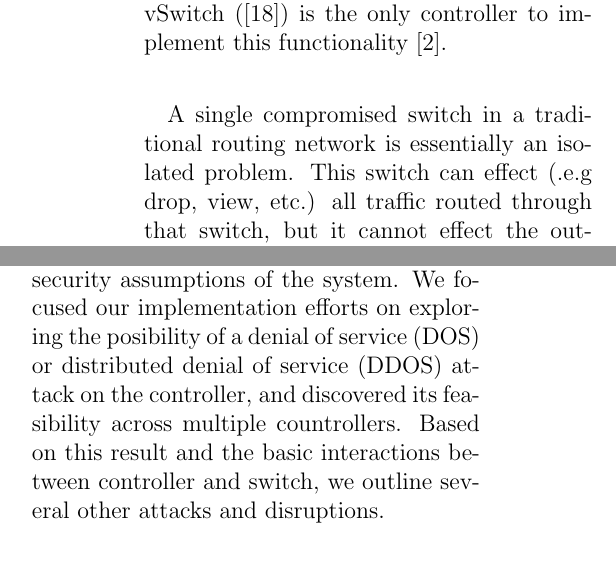
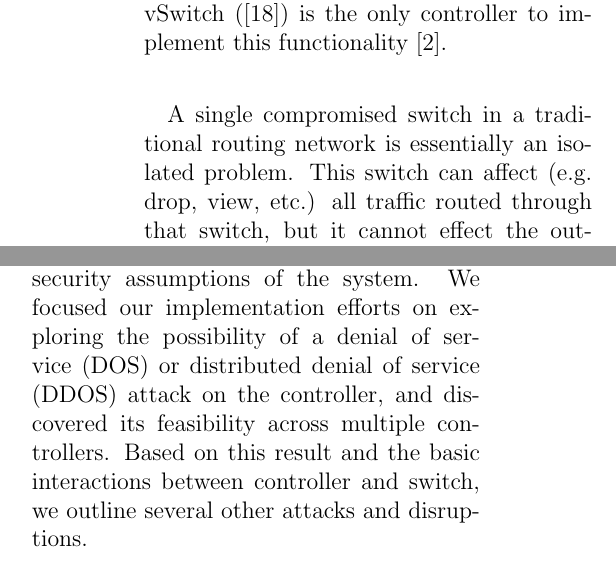
Before and after one commit to archang31/Fake-Switch-Project, a LaTeX paper (report/report.tex, which reads report/attacks.tex, report/intro.tex): two parts of the columns of pages 2 and 3 of 9, joined at a grey line, cut so that both start at the same text. Compiled offline with pdfLaTeX.

Commit message:
typos and quote marks

```diff
--- a/report/attacks.tex
+++ b/report/attacks.tex
@@ -1,4 +1,4 @@
-A rogue switch such as we developed could be used for numerous disruptions to SDN functionality or attacks that undermine the security assumptions of the system.  We focused our implementation efforts on exploring the posibility of a denial of service (DOS) or distributed denial of service (DDOS) attack on the controller, and discovered its feasibility across multiple countrollers.  Based on this result and the basic interactions between controller and switch, we outline several other attacks and disruptions.
+A rogue switch such as we developed could be used for numerous disruptions to SDN functionality or attacks that undermine the security assumptions of the system.  We focused our implementation efforts on exploring the possibility of a denial of service (DOS) or distributed denial of service (DDOS) attack on the controller, and discovered its feasibility across multiple controllers.  Based on this result and the basic interactions between controller and switch, we outline several other attacks and disruptions.
 
 \subsection{DOS on the Controller}
 We utilized the basic layer 2 MAC address learning example from the Pox and Ryu controllers with a modified the hard flow timeout of 1 as our setup\footnote{We used l2\_learning as our Pox controller and l2\_switch as our Ryu controller.}. We also utilized the basic mininet setup (1 switch with 2 hosts) to test the delay caused by our attack on each controller. To test the delay on the controller, we would simply have h1 ping h2. A more complicated controller (e.g. one that does more than simply add the mac address as a flow) would see its performance decrease more significantly than in our example test cases.
--- a/report/intro.tex
+++ b/report/intro.tex
@@ -2,7 +2,7 @@ Software Defined Networking (SDN), with its concepts of control (decision-making
 
 With the development of the OpenFlow API and the first network operating systems \cite{openflow}\cite{nox}, SDN moved rapidly from an exercise in clean-slate design to a reality.  More complicated controllers such as Onix \cite{onix}, Pox \cite{pox}, Ryu \cite{ryu}, and OpenDaylight\cite{opendaylight} have often demonstrated security applications by facilitating operations such as firewalling or access control that would previously have required expensive middleboxes \cite{resonance}.  However, the security considerations of SDN have primarily focused on implementing security applications and not on the vulnerabilities in the actual SDN architecture until recently. Two papers from 2013 show renewed interest in this area: Kreutz et. al. examines a number of threat vectors unique to software defined networking, including the consequences of a malicious controller or switch \cite{sdnsec} while Benton et. al. describe vulnerabilities in the overlaid OpenFlow protocol, particularly noting the limited support for secure controller-to-switch communication. Currently, only one hardware switch has support for secure control link communication over TLS while Open vSwitch (\cite{openvswitch}) is the only controller to implement this functionality \cite{benton}.
 
-A single compromised switch in a traditional routing network is essentially an isolated problem. This switch can effect (.e.g drop, view, etc.) all traffic routed through that switch, but it cannot effect the outside network as a whole. A compromised switch can also do more advanced actions like redirecting or modify packet but at a much higher knowledge threshold due to the complicated nature and close hold nature of propriety vender software and APIs. A single compromised SDN switch is a much more dangerous problem. This switch has an inherent connection to the controller, the brain of you network, and therefore a link to the rest of your network. The simple and standardized nature of the OpenFlow protocol also lowers the threshold for implementing more advance switching function and make redirection or packet modification attacks significantly easier.
+A single compromised switch in a traditional routing network is essentially an isolated problem. This switch can affect (e.g. drop, view, etc.) all traffic routed through that switch, but it cannot effect the outside network as a whole. A compromised switch can also do more advanced actions like redirecting or modify packet but at a much higher knowledge threshold due to the complicated nature and close hold nature of propriety vender software and APIs. A single compromised SDN switch is a much more dangerous problem. This switch has an inherent connection to the controller, the brain of you network, and therefore a link to the rest of your network. The simple and standardized nature of the OpenFlow protocol also lowers the threshold for implementing more advance switching function and make redirection or packet modification attacks significantly easier.
 
 In this paper, we examine the additional vulnerabilities associated with a single compromised SDN switch. We start with a discussion of the OpenFlow protocol and our implementation of a simple roque software-defined switch (Section \ref{fake}).  We then test our switch on basic implementations of Ryu and Pox controllers and discuss several other advanced attacks in Section \ref{attacks}. Finally, we conclude in Section \ref{countermeasures} with some proposals for countering these attacks and improving the security of SDN switches.
 
```
Also changed, not shown: report/attacks.tex (4 more changed lines).
